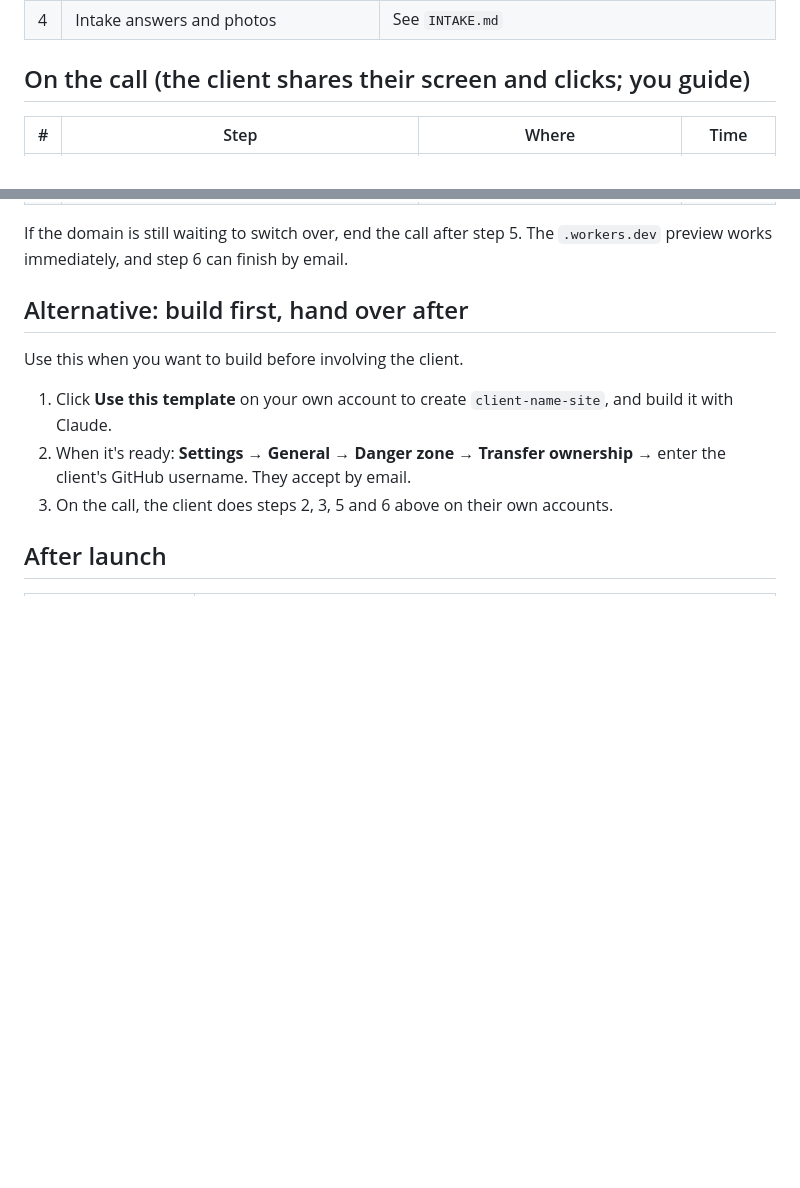
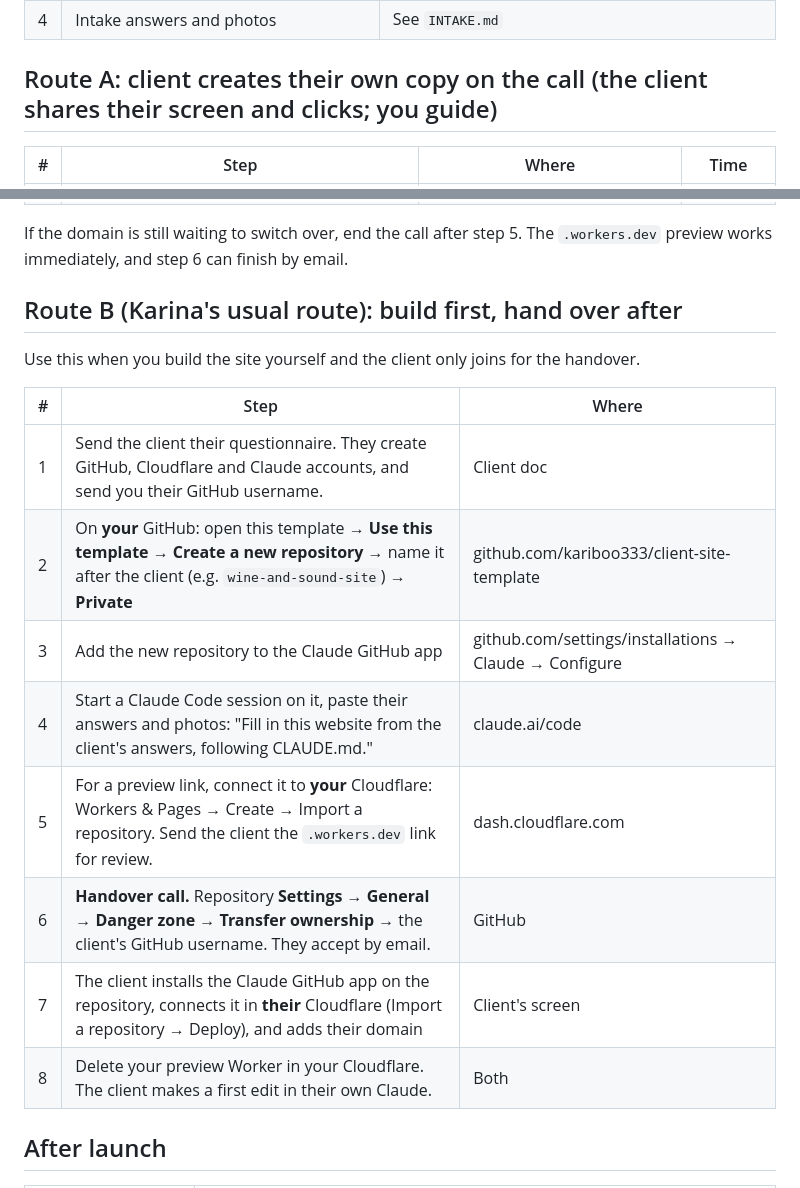
Before and after one commit to kariboo333/client-site-template, a Markdown page: SETUP.md, 2 parts joined by grey strips. GitHub-like rendering; blank space fills up the shorter version.

Commit message:
Setup guide: build-first and hand-over route
Co-Authored-By: Claude Opus 5.5 <noreply@anthropic.com>
Claude-Session: https://claude.ai/code/session_013kHwrKLb4eSNV7mM9RTWeF

```diff
--- a/SETUP.md
+++ b/SETUP.md
@@ -22,7 +22,7 @@ flowchart TD
 | 3 | Claude: claude.ai | A paid plan that includes Claude Code (Pro or above) |
 | 4 | Intake answers and photos | See `INTAKE.md` |
 
-## On the call (the client shares their screen and clicks; you guide)
+## Route A: client creates their own copy on the call (the client shares their screen and clicks; you guide)
 
 | # | Step | Where | Time |
 |---|---|---|---|
@@ -37,13 +37,20 @@ flowchart TD
 
 If the domain is still waiting to switch over, end the call after step 5. The `.workers.dev` preview works immediately, and step 6 can finish by email.
 
-## Alternative: build first, hand over after
+## Route B (Karina's usual route): build first, hand over after
 
-Use this when you want to build before involving the client.
+Use this when you build the site yourself and the client only joins for the handover.
 
-1. Click **Use this template** on your own account to create `client-name-site`, and build it with Claude.
-2. When it's ready: **Settings → General → Danger zone → Transfer ownership** → enter the client's GitHub username. They accept by email.
-3. On the call, the client does steps 2, 3, 5 and 6 above on their own accounts.
+| # | Step | Where |
+|---|---|---|
+| 1 | Send the client their questionnaire. They create GitHub, Cloudflare and Claude accounts, and send you their GitHub username. | Client doc |
+| 2 | On **your** GitHub: open this template → **Use this template → Create a new repository** → name it after the client (e.g. `wine-and-sound-site`) → **Private** | github.com/kariboo333/client-site-template |
+| 3 | Add the new repository to the Claude GitHub app | github.com/settings/installations → Claude → Configure |
+| 4 | Start a Claude Code session on it, paste their answers and photos: "Fill in this website from the client's answers, following CLAUDE.md." | claude.ai/code |
+| 5 | For a preview link, connect it to **your** Cloudflare: Workers & Pages → Create → Import a repository. Send the client the `.workers.dev` link for review. | dash.cloudflare.com |
+| 6 | **Handover call.** Repository **Settings → General → Danger zone → Transfer ownership** → the client's GitHub username. They accept by email. | GitHub |
+| 7 | The client installs the Claude GitHub app on the repository, connects it in **their** Cloudflare (Import a repository → Deploy), and adds their domain | Client's screen |
+| 8 | Delete your preview Worker in your Cloudflare. The client makes a first edit in their own Claude. | Both |
 
 ## After launch
 
```
